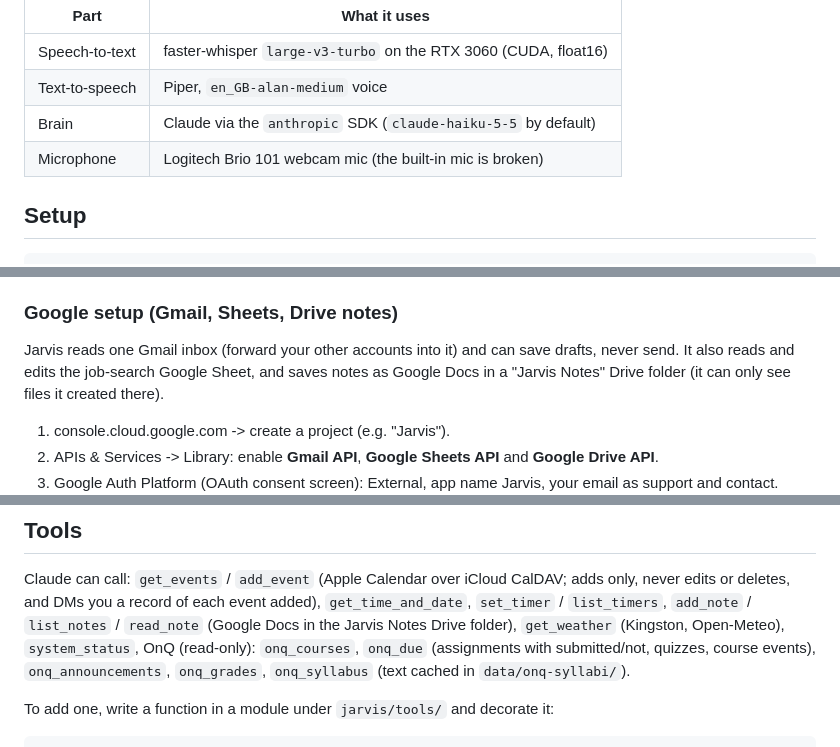
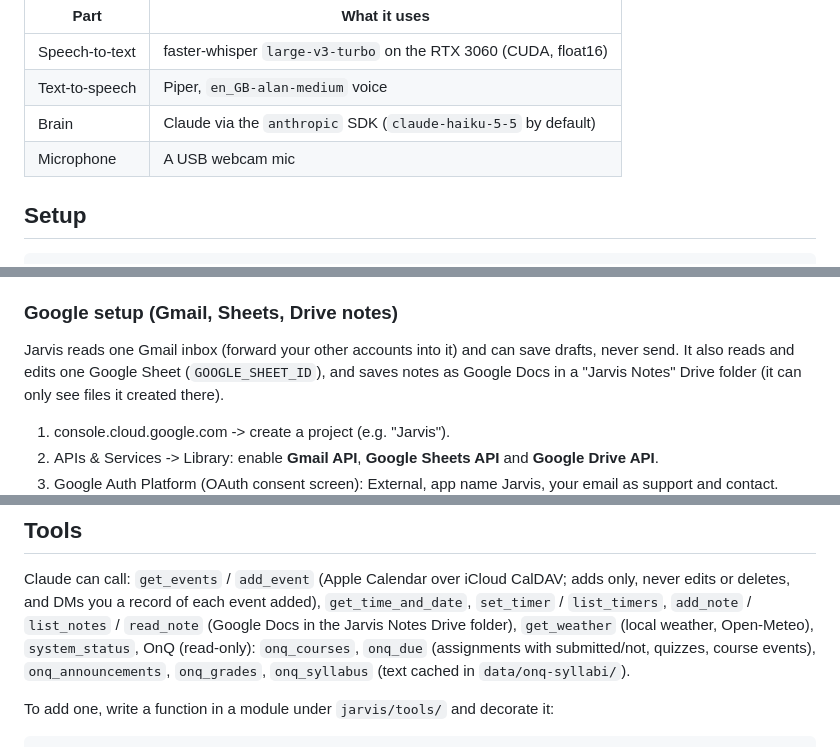
Before and after one commit to nmann06/jarvis, a Markdown page: README.md, 3 parts joined by grey strips. GitHub-like rendering.

Commit message:
README: drop personal details (city, job-search sheet, mic model)
Co-Authored-By: Claude Opus 5.5 <noreply@anthropic.com>

```diff
--- a/README.md
+++ b/README.md
@@ -8,7 +8,7 @@ machine itself; only the text of what you say is sent to Claude.
 | Speech-to-text | faster-whisper `large-v3-turbo` on the RTX 3060 (CUDA, float16) |
 | Text-to-speech | Piper, `en_GB-alan-medium` voice |
 | Brain | Claude via the `anthropic` SDK (`claude-haiku-5-5` by default) |
-| Microphone | Logitech Brio 101 webcam mic (the built-in mic is broken) |
+| Microphone | A USB webcam mic |
 
 ## Setup
 
@@ -58,7 +58,7 @@ in `ICLOUD_CALENDAR` (default Home) unless Claude picks a better fit (Work, Clas
 ### Google setup (Gmail, Sheets, Drive notes)
 
 Jarvis reads one Gmail inbox (forward your other accounts into it) and can save drafts, never
-send. It also reads and edits the job-search Google Sheet, and saves notes as Google Docs in a
+send. It also reads and edits one Google Sheet (`GOOGLE_SHEET_ID`), and saves notes as Google Docs in a
 "Jarvis Notes" Drive folder (it can only see files it created there).
 
 1. console.cloud.google.com -> create a project (e.g. "Jarvis").
@@ -142,7 +142,7 @@ systemd service, Discord bot. Next (JarvisP2): Google Calendar, Sheets, Gmail, O
 
 Claude can call: `get_events` / `add_event` (Apple Calendar over iCloud CalDAV; adds only, never
 edits or deletes, and DMs you a record of each event added), `get_time_and_date`, `set_timer` / `list_timers`, `add_note` / `list_notes` / `read_note`
-(Google Docs in the Jarvis Notes Drive folder), `get_weather` (Kingston, Open-Meteo), `system_status`, OnQ (read-only):
+(Google Docs in the Jarvis Notes Drive folder), `get_weather` (local weather, Open-Meteo), `system_status`, OnQ (read-only):
 `onq_courses`, `onq_due` (assignments with submitted/not, quizzes, course events),
 `onq_announcements`, `onq_grades`, `onq_syllabus` (text cached in `data/onq-syllabi/`).
 
```
